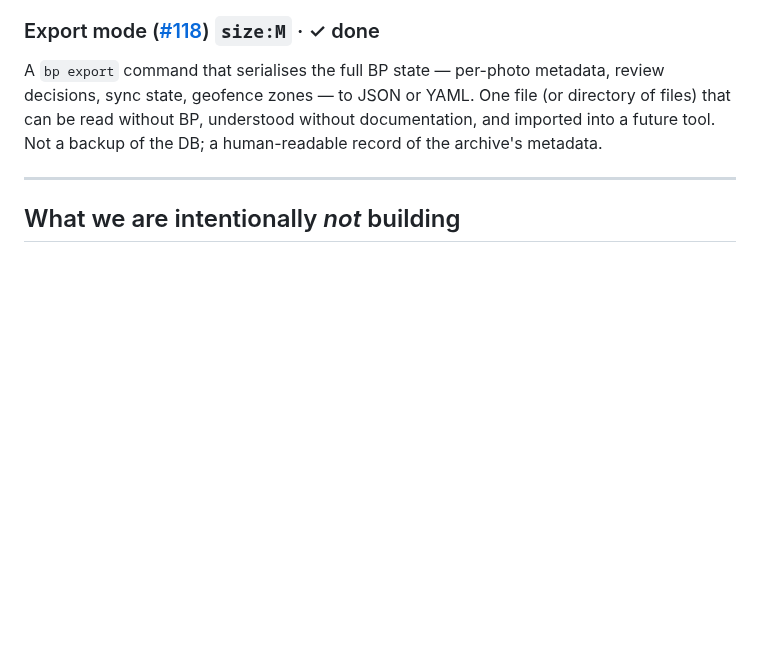
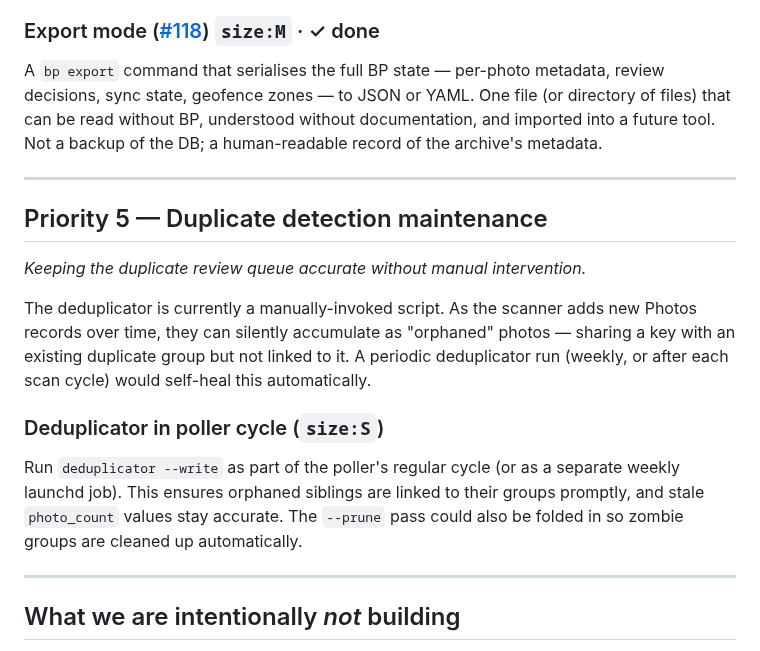
Before and after one commit to cdevers/Blue-Pearmain, a Markdown page: docs/future-directions.md, the part around the change. Drawn GitHub-style; blank space fills up the shorter version.

Commit message:
docs: spec for edit_pair category and dedup stale-group cleanup
- Spec: edit_pair category (Snapbridge limited to DSC_*, new category
  for iPhone original+edit pairs)
- Spec: preserve-resolved fix for _write_groups ON CONFLICT
- Spec: --prune subcommand for zombie groups and stale photo_count
- future-directions: add Priority 5 — deduplicator in poller cycle

Co-Authored-By: Claude Sonnet 4.6 <noreply@anthropic.com>

```diff
--- a/docs/future-directions.md
+++ b/docs/future-directions.md
@@ -72,6 +72,18 @@ A `bp export` command that serialises the full BP state — per-photo metadata,
 
 ---
 
+## Priority 5 — Duplicate detection maintenance
+
+*Keeping the duplicate review queue accurate without manual intervention.*
+
+The deduplicator is currently a manually-invoked script. As the scanner adds new Photos records over time, they can silently accumulate as "orphaned" photos — sharing a key with an existing duplicate group but not linked to it. A periodic deduplicator run (weekly, or after each scan cycle) would self-heal this automatically.
+
+### Deduplicator in poller cycle (`size:S`)
+
+Run `deduplicator --write` as part of the poller's regular cycle (or as a separate weekly launchd job). This ensures orphaned siblings are linked to their groups promptly, and stale `photo_count` values stay accurate. The `--prune` pass could also be folded in so zombie groups are cleaned up automatically.
+
+---
+
 ## What we are intentionally *not* building
 
 These directions were considered and declined. Recording the reasoning here prevents re-litigating them later.
```
Also changed, not shown: 1 other file.
